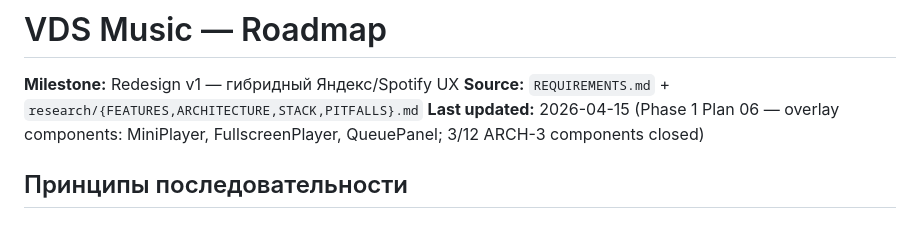
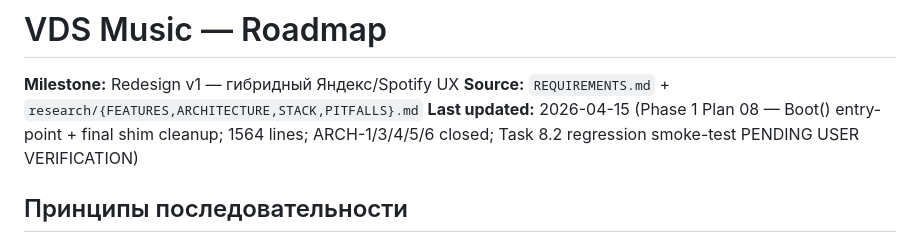
Before and after one commit to sanyamax13/music-bot-app, a Markdown page: .planning/ROADMAP.md, the part around the change. Rendered like a GitHub page.

Commit message:
docs(01-08): complete boot-and-cleanup plan (Task 8.2 pending user smoke-test)
Task 8.1 delivered: single Boot() entry-point, all temp shims removed,
one-writer audit passed, file reduced 1627 -> 1564 lines. Task 8.2
(full regression smoke-test) marked PENDING USER VERIFICATION in the
summary; orchestrator must present the smoke-test checklist to the user
before Phase 1 can be closed.

```diff
--- a/.planning/ROADMAP.md
+++ b/.planning/ROADMAP.md
@@ -2,7 +2,7 @@
 
 **Milestone:** Redesign v1 — гибридный Яндекс/Spotify UX
 **Source:** `REQUIREMENTS.md` + `research/{FEATURES,ARCHITECTURE,STACK,PITFALLS}.md`
-**Last updated:** 2026-04-15 (Phase 1 Plan 06 — overlay components: MiniPlayer, FullscreenPlayer, QueuePanel; 3/12 ARCH-3 components closed)
+**Last updated:** 2026-04-15 (Phase 1 Plan 08 — Boot() entry-point + final shim cleanup; 1564 lines; ARCH-1/3/4/5/6 closed; Task 8.2 regression smoke-test PENDING USER VERIFICATION)
 
 ## Принципы последовательности
 
```
Also changed, not shown: 1 other file.
